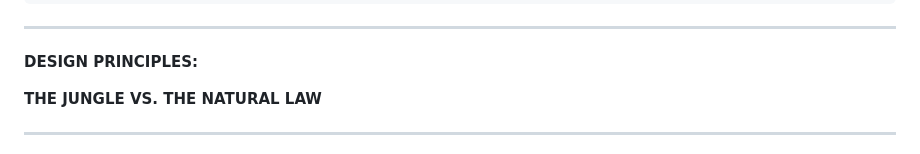
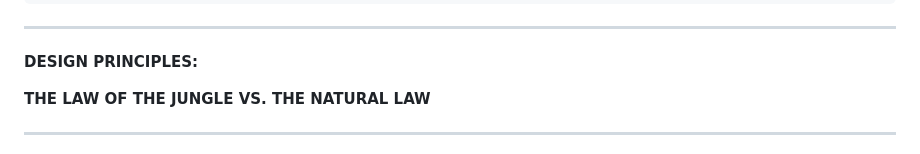
Before and after one commit to PureWaterArtist/parametric-vector-engine, a Markdown page: README.md, the part around the change. Drawn GitHub-style.

Commit message:
Correct title formatting in README

```diff
--- a/README.md
+++ b/README.md
@@ -8,7 +8,7 @@
 
 **DESIGN PRINCIPLES:**
 
-**THE JUNGLE VS. THE NATURAL LAW**
+**THE LAW OF THE JUNGLE VS. THE NATURAL LAW**
 
 ---
 
```
